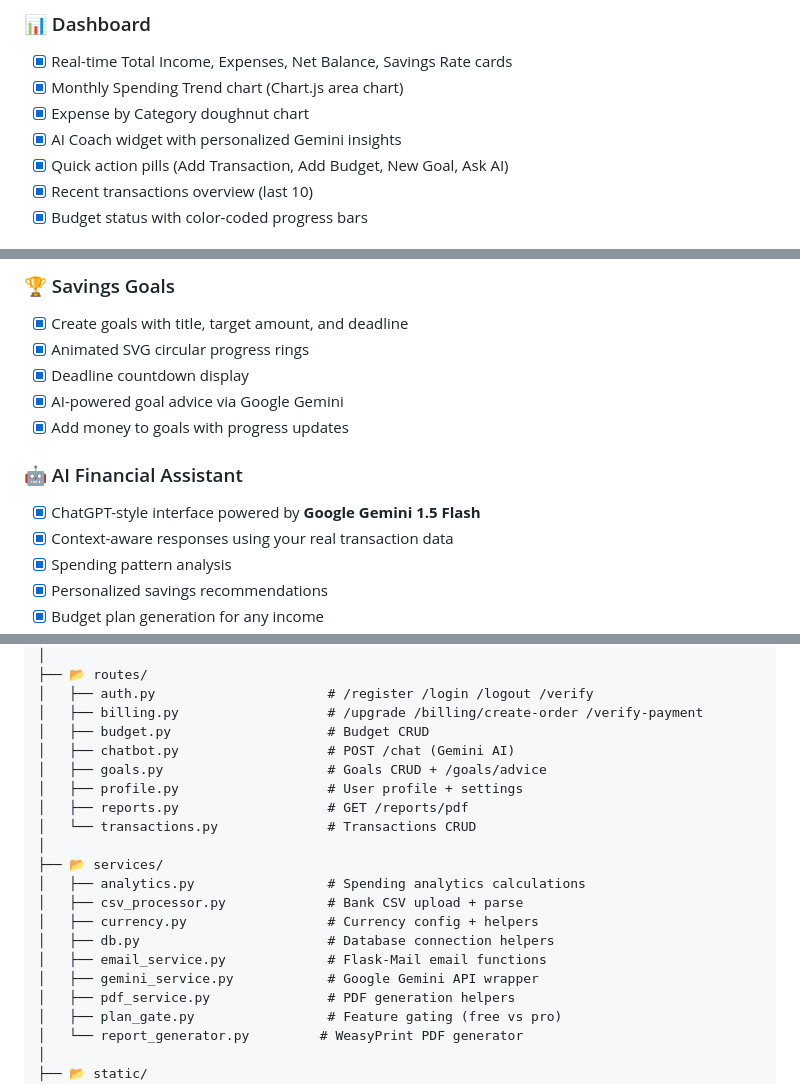
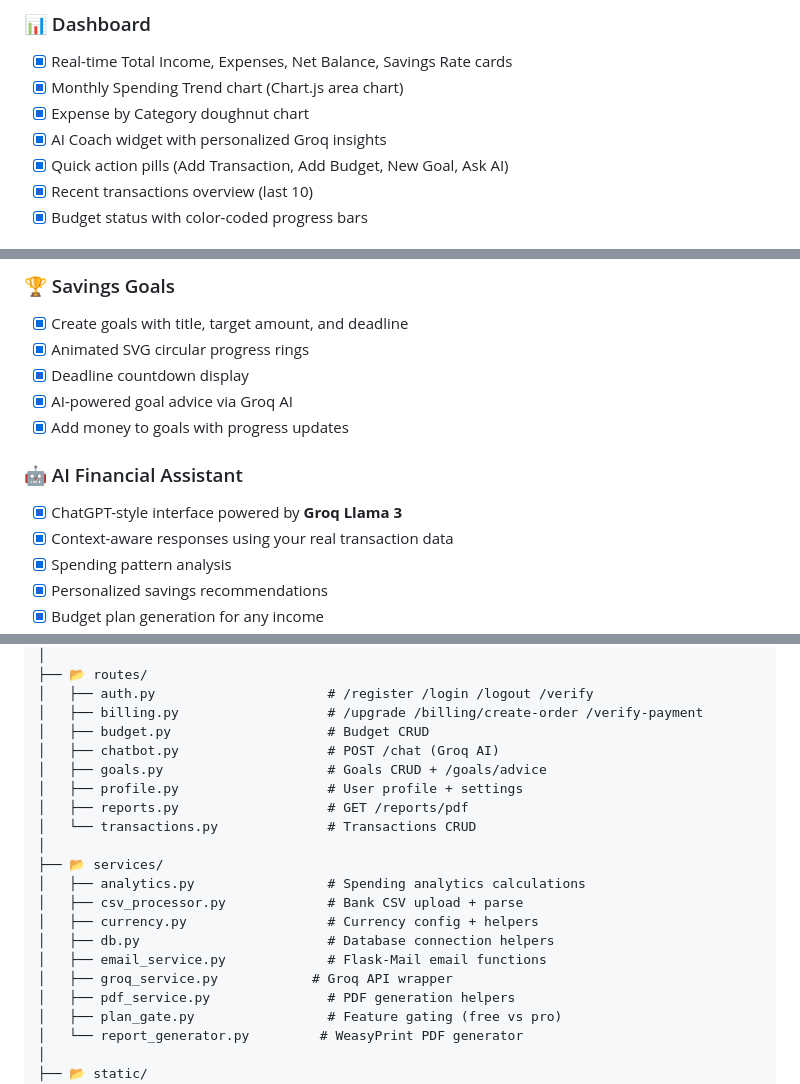
Before and after one commit to bhushan-codes01/FinSight-AI, a Markdown page: README.md, 3 parts joined by grey strips. GitHub-like rendering.

```diff
--- a/README.md
+++ b/README.md
@@ -120,7 +120,7 @@ Most young Indians have no idea where their money goes. Existing apps are either
 - [x] Real-time Total Income, Expenses, Net Balance, Savings Rate cards
 - [x] Monthly Spending Trend chart (Chart.js area chart)
 - [x] Expense by Category doughnut chart
-- [x] AI Coach widget with personalized Gemini insights
+- [x] AI Coach widget with personalized Groq insights
 - [x] Quick action pills (Add Transaction, Add Budget, New Goal, Ask AI)
 - [x] Recent transactions overview (last 10)
 - [x] Budget status with color-coded progress bars
@@ -144,11 +144,11 @@ Most young Indians have no idea where their money goes. Existing apps are either
 - [x] Create goals with title, target amount, and deadline
 - [x] Animated SVG circular progress rings
 - [x] Deadline countdown display
-- [x] AI-powered goal advice via Google Gemini
+- [x] AI-powered goal advice via Groq AI
 - [x] Add money to goals with progress updates
 
 ### 🤖 AI Financial Assistant
-- [x] ChatGPT-style interface powered by **Google Gemini 1.5 Flash**
+- [x] ChatGPT-style interface powered by **Groq Llama 3**
 - [x] Context-aware responses using your real transaction data
 - [x] Spending pattern analysis
 - [x] Personalized savings recommendations
@@ -234,7 +234,7 @@ FinSight-AI/
 │   ├── auth.py                      # /register /login /logout /verify
 │   ├── billing.py                   # /upgrade /billing/create-order /verify-payment
 │   ├── budget.py                    # Budget CRUD
-│   ├── chatbot.py                   # POST /chat (Gemini AI)
+│   ├── chatbot.py                   # POST /chat (Groq AI)
 │   ├── goals.py                     # Goals CRUD + /goals/advice
 │   ├── profile.py                   # User profile + settings
 │   ├── reports.py                   # GET /reports/pdf
@@ -246,7 +246,7 @@ FinSight-AI/
 │   ├── currency.py                  # Currency config + helpers
 │   ├── db.py                        # Database connection helpers
 │   ├── email_service.py             # Flask-Mail email functions
-│   ├── gemini_service.py            # Google Gemini API wrapper
+│   ├── groq_service.py            # Groq API wrapper
 │   ├── pdf_service.py               # PDF generation helpers
 │   ├── plan_gate.py                 # Feature gating (free vs pro)
 │   └── report_generator.py         # WeasyPrint PDF generator
```
Also changed, not shown: other parts of README.md (+13 -12 lines).
